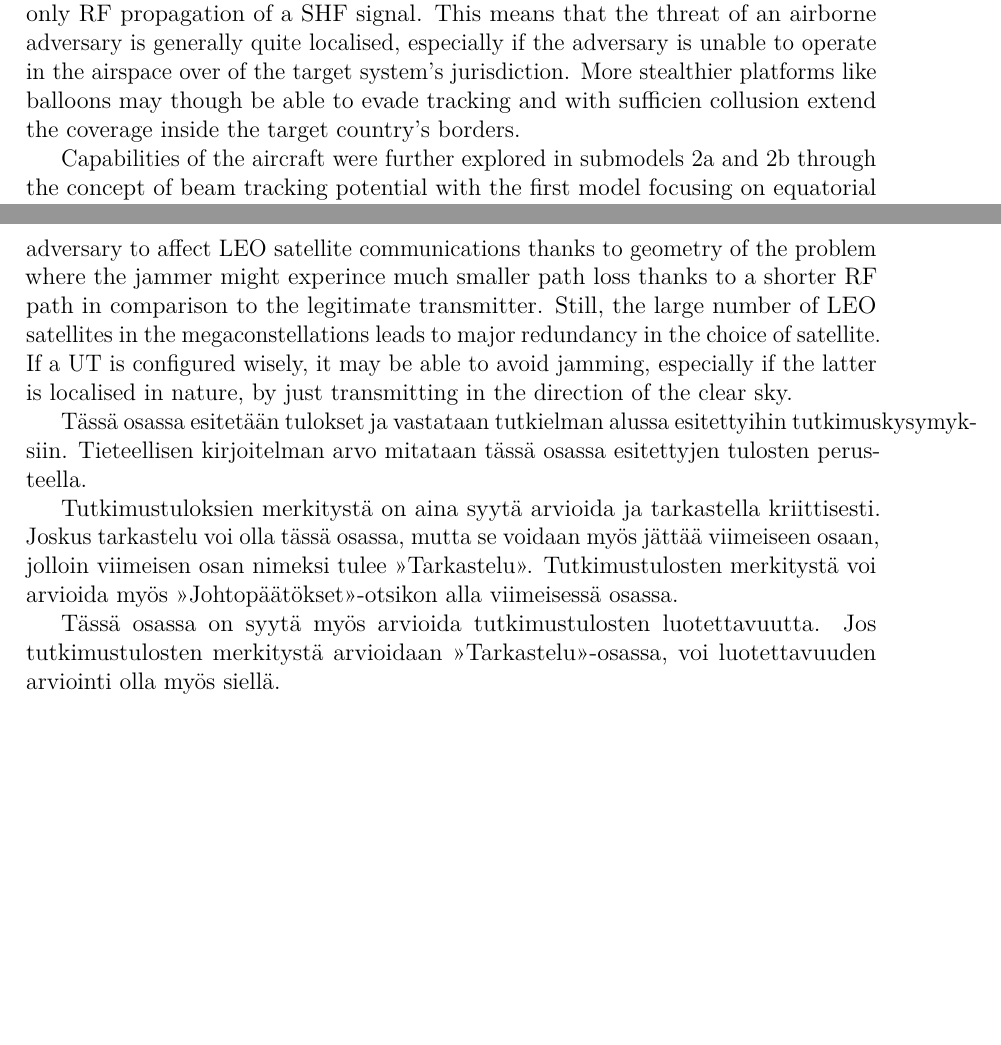
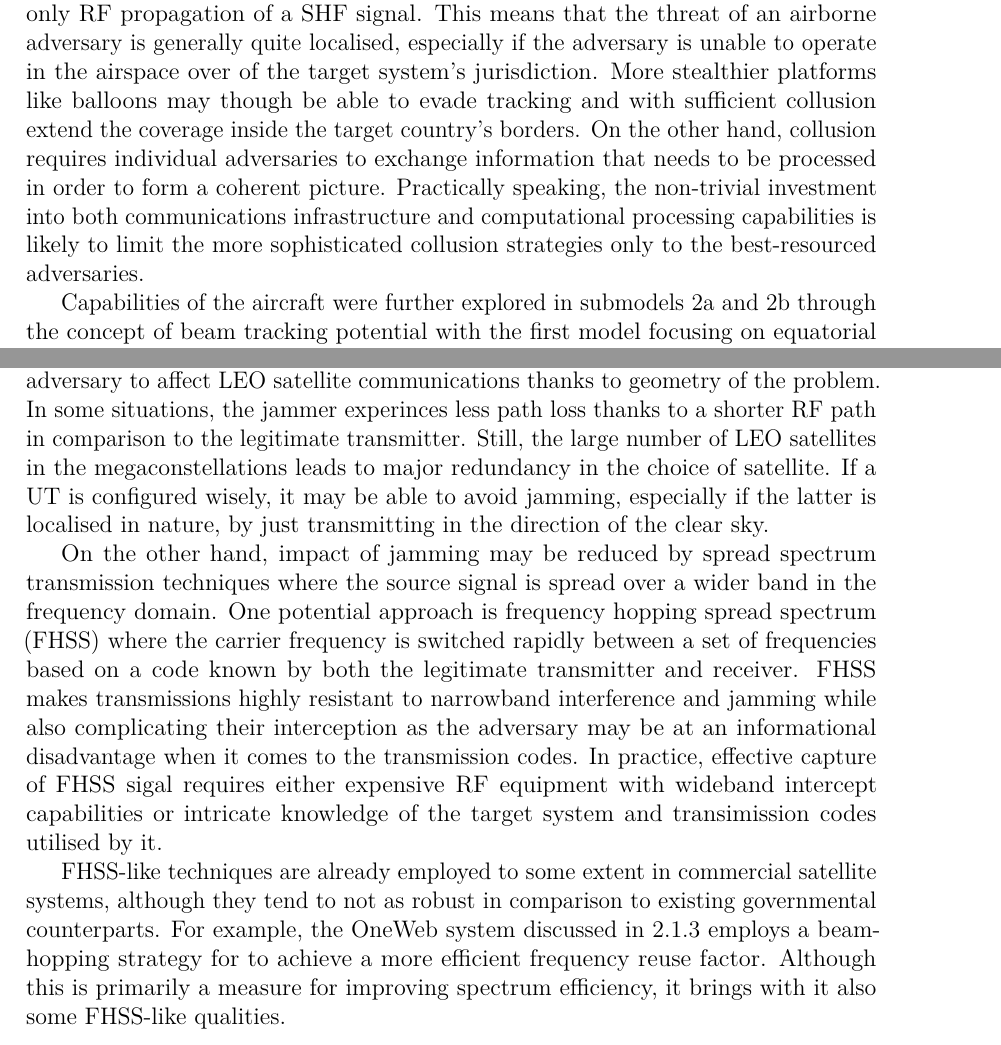
Before and after one commit to msaynevirta/vsat-uplink-interception, a LaTeX thesis (doc/main.tex): two parts of pages 47 and 49 of 58, joined at a grey line, cut so that both start at the same text, the shorter picture padded with empty space. Compiled offline with pdfLaTeX.

Commit message:
more discussion

```diff
--- a/doc/main.tex
+++ b/doc/main.tex
@@ -1451,14 +1451,8 @@ The primary focus involved applying quantitative analysis through the developmen
 The foundation of the four submodels rested on a first principles approach, employing geometric and kinematic analyses, as well as link budgets based on a representative hardware configuration.
 By deconstructing the target system into fundamental components, each submodel highlighted the potential strengths and vulnerabilities of satcom systems in relation to various threats.
 
-%- TODO: orbital motion in leo -> limits the listening window to minutes -> comint very difficult with individual receivers, requires large scale !!collusion!! between receivers and large data transfers. Major resources required due to the number of spacecraft in a constellation + data transmission and processing capacity for interception, (sieppaus ja ilmaisu) demodulation. Multiple RF feeds would need to be stitched into a single coherent one.
-
-%- radio horizon of a VSAT terminal -> high minumum elevation angle requires the eavesdropper to fly relatively close to the terminal (tens to hundreds of km). Otherwise simply impossible to listen due to the nature of SHF RF propagation mode being LOS only (no bouncing).
-
-%- wideband nature of the waveform -> higher end receiving equipment for signal capture.
-
 Going a little deeper into the model structure and results, submodule 1 evaluated the interception range of a VSAT from an aircraft. The submodel looked into the concept of radio horizon, building a trigonometric model by applying the rule of cosines. A model accounting for the curvature of the Earth as well as simplified atmospheric refraction was used to estimate the maximum interception range of the uplink transmissions of a VSAT ground station. The findings highlighted the constraints imposed by the Earth's curvature and atmospheric conditions on intercepting satellite signals, making it simply impossible for a high-altitude aircraft to intercept the legitimate signal from distances beyond little over 100 kilometers due to the LOS-only RF propagation of a SHF signal.
-This means that the threat of an airborne adversary is generally quite localised, especially if the adversary is unable to operate in the airspace over of the target system's jurisdiction. More stealthier platforms like balloons may though be able to evade tracking and with sufficien collusion extend the coverage inside the target country's borders. % TODO: jeesus mitä paskaa vika virke :D
+This means that the threat of an airborne adversary is generally quite localised, especially if the adversary is unable to operate in the airspace over of the target system's jurisdiction. More stealthier platforms like balloons may though be able to evade tracking and with sufficient collusion extend the coverage inside the target country's borders. On the other hand, collusion requires individual adversaries to exchange information that needs to be processed in order to form a coherent picture. Practically speaking, the non-trivial investment into both communications infrastructure and computational processing capabilities is likely to limit the more sophisticated collusion strategies only to the best-resourced adversaries. % TODO: jeesus mitä paskaa vika virke :D
 
 Capabilities of the aircraft were further explored in submodels 2a and 2b through the concept of beam tracking potential with the first model focusing on equatorial and the latter on generalised inclined orbits. The submodel outlined the capability of an airborne eavesdropper to track the main lobe of a communication satellite by comparing the cruising velocities of typical man-made platforms to the sub-satellite velocity of a VSAT beam intersecting the aircraft's flight path at these altitudes.
 As discussed in chapter \ref{ch-aerial-platforms}, cruising speeds of aircraft are typically in the subsonic range.
@@ -1476,35 +1470,23 @@ Finally, submodel 4 looked into active measures an adversary might take against
 
 One limitation of the link budget approach is that only part of the RF environment can be modelled with reasonable level of baseline assumptions. For example, jamming systems tend to vary greatly from handheld devices all the way from high power vehicle or aircraft mounted ones. Most of the devices are also highly classified military technology data availability being the key issue.
 
-Interestingly, the computed link budget proves that that the jammer and legitimate user tend to be on rather equal footing with each other when it comes to basic service availability. The situation is though different, if we consider the requirements for higher QoS. Achieving higher throughputs necessiates the use of more complex modcod schemes that in turn require greater SNR or in our case SJR at the receiver's end. Here, the advantage can range from single to tens of decibels depending on the modulation utilised.
-Thus, jamming might be the most feasible vector for an adversary to affect LEO satellite communications thanks to geometry of the problem where the jammer might experince much smaller path loss thanks to a shorter RF path in comparison to the legitimate transmitter.
-Still, the large number of LEO satellites in the megaconstellations leads to major redundancy in the choice of satellite. If a UT is configured wisely, it may be able to avoid jamming, especially if the latter is localised in nature, by just transmitting in the direction of the clear sky.
-
-%- wideband nature of the waveform -> higher-end receiving equipment capable of wideband signal capture. specific systems limited in arsenals, although heavier aerial platforms tend to be more capable.
-
-% wideband jamming, spread spectrum for example hopping 16 beams oneweb. limited geographic area of effect. number of modern systems designed for satellite jamming is rather limited, e.g. russian vehicle shit (how many manufactured?)
-
-% the approach is limited by its analytical nature. First principles thinking gives us the opportunity to explore foundational limiting factors of the problem set, making it possible to evaluate the threat through conrete quantitative factors. It is inherenlty a theoretical exercise. Next step would be to explore practical system implementations and potential shortcuts for overcoming certain physical limitations?
-
-T\"ass\"a osassa esitet\"a\"an tulokset ja vastataan tutkielman alussa
-esitettyihin tutkimuskysymyksiin.
-Tieteellisen kirjoitelman
-arvo mitataan t\"ass\"a osassa esitettyjen tulosten perusteella.
-
-%% Huomaa seuraavassa kappaleessa lainausmerkkien ulkopuolella piste,
-%% koska piste ei lopeta lainattua tekstinp\"atk\"a\"a.
-%% Jos lainattu tekstinp\"atk\"a loppuu v\"alimerkkiin, tulee v\"alimerkki
-%% lainausmerkkien sis\"alle:
-%% "Et tu, Brute?" sanoi Caesar kuollessaan.
-Tutkimustuloksien merkityst\"a on aina syyt\"a arvioida ja tarkastella
-kriittisesti.  Joskus tarkastelu voi olla t\"ass\"a osassa, mutta se
-voidaan my\"os j\"att\"a\"a viimeiseen osaan, jolloin viimeisen osan nimeksi
-tulee >>Tarkastelu>>. Tutkimustulosten merkityst\"a voi arvioida my\"os
->>Johtop\"a\"at\"okset>>-otsikon alla viimeisess\"a osassa.
-
-T\"ass\"a osassa on syyt\"a my\"os arvioida tutkimustulosten luotettavuutta.
-Jos tutkimustulosten merkityst\"a arvioidaan >>Tarkastelu>>-osassa,
-voi luotettavuuden arviointi olla my\"os siell\"a.
+Interestingly, the computed link budget proves that that the jammer and legitimate user tend to be on rather equal footing with each other when it comes to basic service availability. The situation is though different, if we consider the requirements for higher QoS.
+Achieving higher throughputs necessiates the use of more complex modcod schemes that in turn require greater SNR, or in our case SJR, at the receiver's end. Here, the advantage can range from single to tens of decibels depending on the modulation utilised.
+Thus, jamming might be the most feasible vector for an adversary to affect LEO satellite communications thanks to geometry of the problem.
+In some situations, the jammer experinces less path loss thanks to a shorter RF path in comparison to the legitimate transmitter.
+Still, the large number of LEO satellites in the megaconstellations leads to major redundancy in the choice of satellite.
+If a UT is configured wisely, it may be able to avoid jamming, especially if the latter is localised in nature, by just transmitting in the direction of the clear sky.
+
+On the other hand, impact of jamming may be reduced by spread spectrum transmission techniques where the source signal is spread over a wider band in the frequency domain.
+One potential approach is frequency hopping spread spectrum (FHSS) where the carrier frequency is switched rapidly between a set of frequencies based on a code known by both the legitimate transmitter and receiver.
+FHSS makes transmissions highly resistant to narrowband interference and jamming while also complicating their interception as the adversary may be at an informational disadvantage when it comes to the transmission codes.
+In practice, effective capture of FHSS sigal requires either expensive RF equipment with wideband intercept capabilities or intricate knowledge of the target system and transimission codes utilised by it.
+
+FHSS-like techniques are already employed to some extent in commercial satellite systems, although they tend to not as robust in comparison to existing governmental counterparts.
+For example, the OneWeb system discussed in \ref{ch-oneweb} employs a beam-hopping strategy for to achieve a more efficient frequency reuse factor.
+Although this is primarily a measure for improving spectrum efficiency, it brings with it also some FHSS-like qualities.
+
+% TODO: the approach is limited by its analytical nature. First principles thinking gives us the opportunity to explore foundational limiting factors of the problem set, making it possible to evaluate the threat through conrete quantitative factors. It is inherenlty a theoretical exercise. Next step would be to explore practical system implementations and potential shortcuts for overcoming certain physical limitations?
 
 \clearpage
 
```
Also changed, not shown: doc/main.pdf, doc/main.tex (3 more changed lines).
